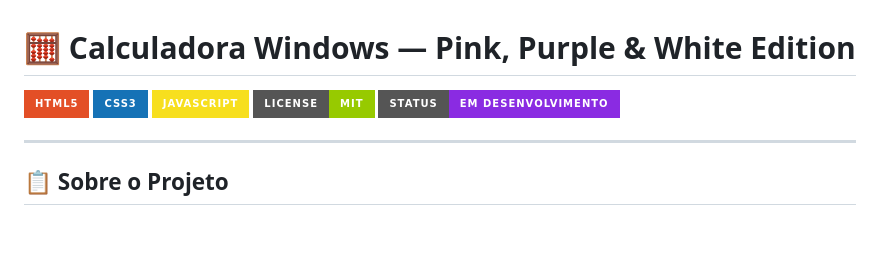
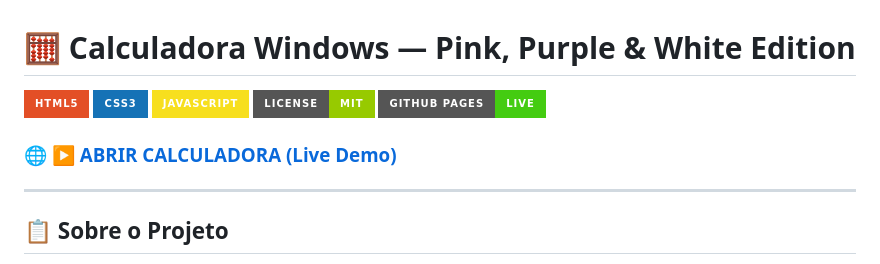
Before and after one commit to luanaCristina/calculadora-windows-pink-purple, a Markdown page: README.md, the part around the change. Rendered like a GitHub page; badges without logos; blank space fills up the shorter version.

Commit message:
docs: add GitHub Pages live demo link and badge

```diff
--- a/README.md
+++ b/README.md
@@ -4,7 +4,9 @@
 ![CSS3](https://img.shields.io/badge/CSS3-1572B6?style=for-the-badge&logo=css3&logoColor=white)
 ![JavaScript](https://img.shields.io/badge/JavaScript-F7DF1E?style=for-the-badge&logo=javascript&logoColor=black)
 ![License](https://img.shields.io/badge/License-MIT-green?style=for-the-badge)
-![Status](https://img.shields.io/badge/Status-Em%20Desenvolvimento-blueviolet?style=for-the-badge)
+![GitHub Pages](https://img.shields.io/badge/GitHub%20Pages-Live-brightgreen?style=for-the-badge&logo=github)
+
+### 🌐 [▶️ ABRIR CALCULADORA (Live Demo)](https://luanacristina.github.io/calculadora-windows-pink-purple/)
 
 ---
 
```
